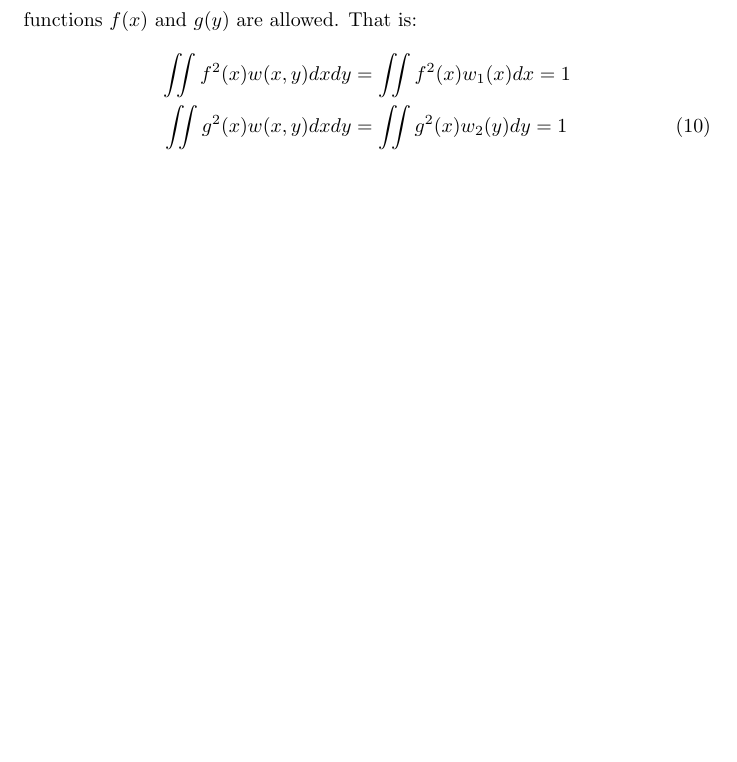
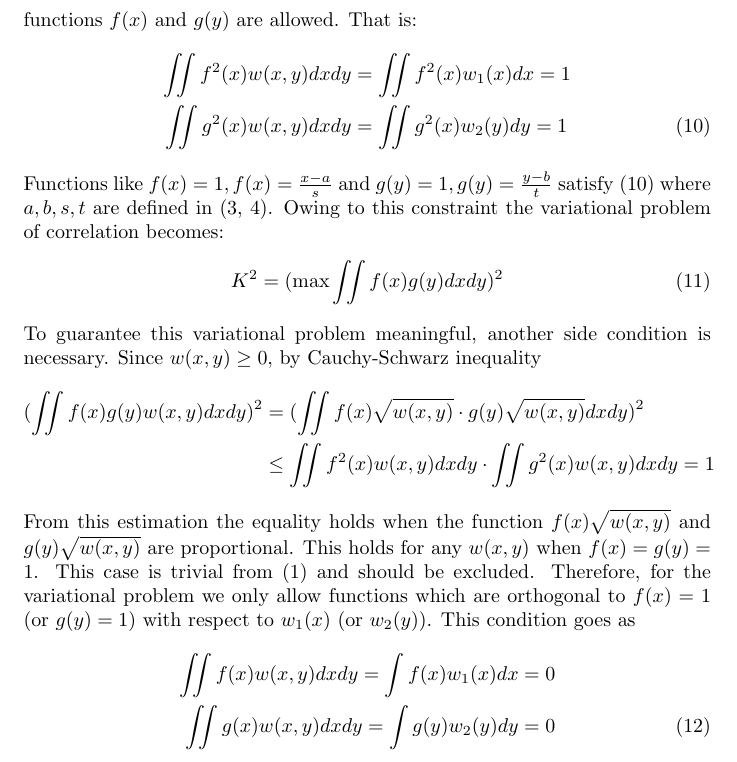
Before and after one commit to zhaofeng-shu33/research_info_related_notes, a LaTeX document (translation_hgr.tex): part of page 5 of 5, cut so that both start at the same text, the shorter picture padded with empty space. Compiled offline with pdfLaTeX.

Commit message:
add trans

```diff
--- a/translation_hgr.tex
+++ b/translation_hgr.tex
@@ -184,7 +185,33 @@ only normalized functions $f(x)$ and $g(y)$ are allowed.
 That is:
 \begin{align}
 \iint f^2(x) w(x,y)dxdy &= \iint f^2(x)w_1(x)dx=1\notag\\
-\iint g^2(x) w(x,y)dxdy &= \iint g^2(x)w_2(y)dy=1
+\iint g^2(x) w(x,y)dxdy &= \iint g^2(x)w_2(y)dy=1 \label{eq:fgw}
+\end{align}
+Functions like $f(x)=1, f(x)=\frac{x-a}{s}$
+and $g(y)=1, g(y)=\frac{y-b}{t}$ satisfy \eqref{eq:fgw}
+where $a,b,s,t$ are defined in (\ref{eq:ab}, \ref{eq:st}).
+Owing to this constraint the variational problem of correlation becomes:
+\begin{equation}
+    K^2 = (\max \iint f(x)g(y)dxdy)^2
+\end{equation}
+To guarantee this variational problem meaningful, another
+side condition is necessary. Since $w(x,y)\geq 0$, by
+Cauchy-Schwarz inequality
+\begin{align*}
+    (\iint f(x)g(y)w(x,y)dxdy)^2
+    &= (\iint f(x)\sqrt{w(x,y)} \cdot g(y)\sqrt{w(x,y)}dxdy)^2\\
+    &\le \iint f^2(x)w(x,y)dxdy\cdot
+    \iint g^2(x)w(x,y)dxdy = 1
+\end{align*}
+From this estimation the equality holds when the function
+$f(x)\sqrt{w(x,y)}$ and $g(y)\sqrt{w(x,y)}$ are proportional.
+This holds for any $w(x,y)$ when $f(x)=g(y)=1$. This case is trivial from \eqref{eq:wxy} and should be excluded. Therefore, for the variational problem we only allow
+functions which are orthogonal to $f(x)=1$ (or $g(y)=1$)
+with respect to $w_1(x)$ (or $w_2(y)$). This condition goes
+as
+\begin{align}
+    \iint f(x)w(x,y)dxdy = \int f(x)w_1(x)dx=0 \notag\\
+        \iint g(x)w(x,y)dxdy = \int g(y)w_2(y)dy=0
 \end{align}
 
 \end{document}
```
Also changed, not shown: translation_hgr.tex (5 more changed lines).
